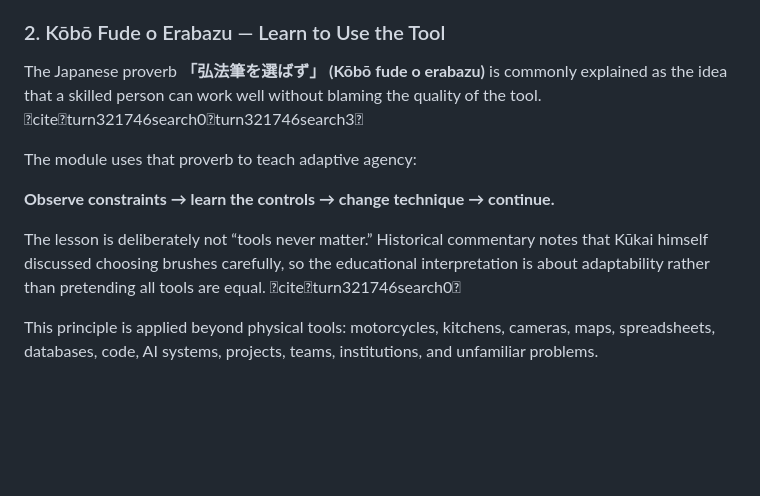
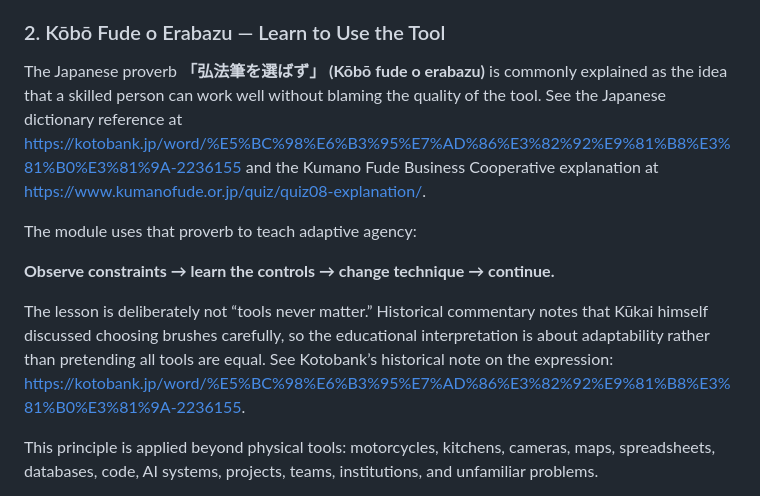
Before and after one commit to AnggaConni/EDU-LivingHeritage, a Markdown page: README.md, the part around the change. Rendered like a GitHub page; blank space fills up the shorter version.

Commit message:
Replace internal citation markup with public source links

```diff
--- a/README.md
+++ b/README.md
@@ -34,13 +34,13 @@ One recurring scenario is invitation and spending: having enough money yourself
 
 ### 2. Kōbō Fude o Erabazu — Learn to Use the Tool
 
-The Japanese proverb **「弘法筆を選ばず」 (Kōbō fude o erabazu)** is commonly explained as the idea that a skilled person can work well without blaming the quality of the tool. citeturn321746search0turn321746search3
+The Japanese proverb **「弘法筆を選ばず」 (Kōbō fude o erabazu)** is commonly explained as the idea that a skilled person can work well without blaming the quality of the tool. See the Japanese dictionary reference at https://kotobank.jp/word/%E5%BC%98%E6%B3%95%E7%AD%86%E3%82%92%E9%81%B8%E3%81%B0%E3%81%9A-2236155 and the Kumano Fude Business Cooperative explanation at https://www.kumanofude.or.jp/quiz/quiz08-explanation/.
 
 The module uses that proverb to teach adaptive agency:
 
 **Observe constraints → learn the controls → change technique → continue.**
 
-The lesson is deliberately not “tools never matter.” Historical commentary notes that Kūkai himself discussed choosing brushes carefully, so the educational interpretation is about adaptability rather than pretending all tools are equal. citeturn321746search0
+The lesson is deliberately not “tools never matter.” Historical commentary notes that Kūkai himself discussed choosing brushes carefully, so the educational interpretation is about adaptability rather than pretending all tools are equal. See Kotobank’s historical note on the expression: https://kotobank.jp/word/%E5%BC%98%E6%B3%95%E7%AD%86%E3%82%92%E9%81%B8%E3%81%B0%E3%81%9A-2236155.
 
 This principle is applied beyond physical tools: motorcycles, kitchens, cameras, maps, spreadsheets, databases, code, AI systems, projects, teams, institutions, and unfamiliar problems.
 
```
